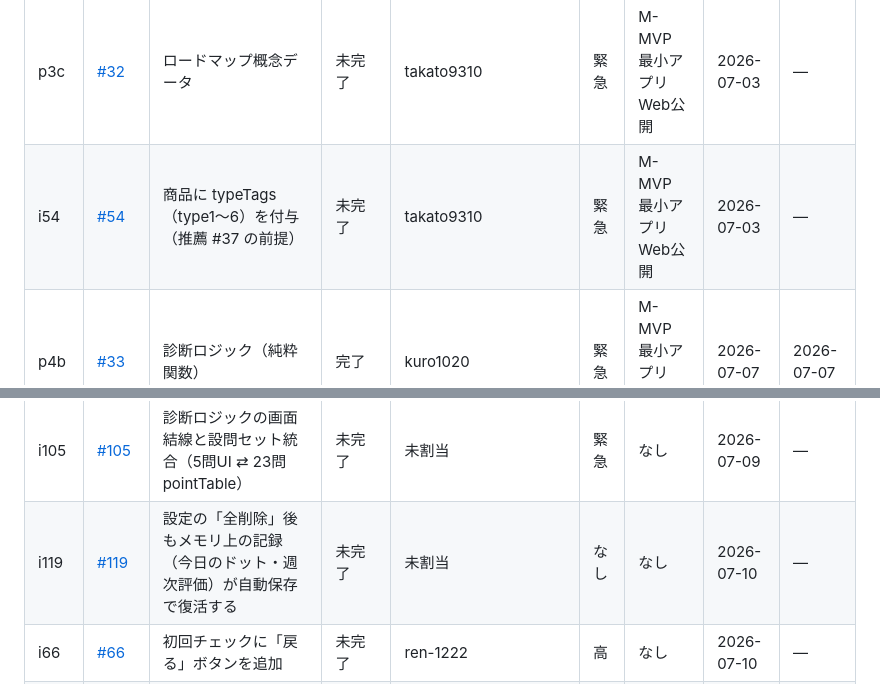
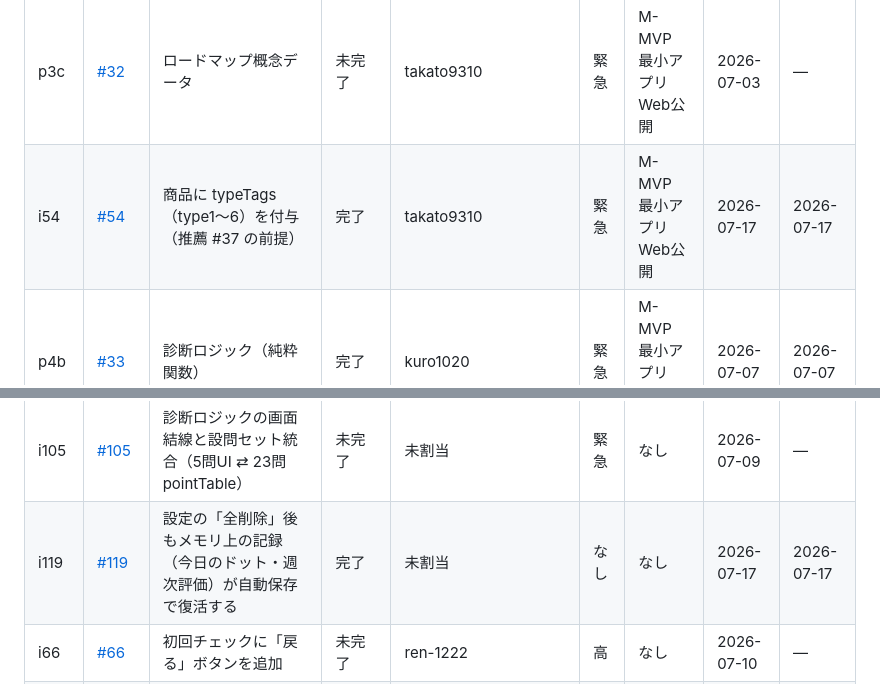
Before and after one commit to itiwoja/tazimagumi_dev_team, a Markdown page: docs/schedule/ガントチャート_v2.2.md, 2 parts joined by grey strips. GitHub-like rendering.

Commit message:
docs: GitHub Issue進捗をガントへ同期 (#147)
Co-authored-by: itiwoja <213806933+itiwoja@users.noreply.github.com>

```diff
--- a/docs/schedule/ガントチャート_v2.2.md
+++ b/docs/schedule/ガントチャート_v2.2.md
@@ -33,7 +33,7 @@
 | p3a | [#30](https://github.com/itiwoja/tazimagumi_dev_team/issues/30) | 商品マスター 最小整備&#40;15-20&#41; | 未完了 | takato9310 | 緊急 | M-MVP 最小アプリ Web公開 | 2026-07-03 | — |
 | p3b | [#31](https://github.com/itiwoja/tazimagumi_dev_team/issues/31) | 成分タグ・事実情報整備 | 未完了 | takato9310 | 緊急 | M-MVP 最小アプリ Web公開 | 2026-07-03 | — |
 | p3c | [#32](https://github.com/itiwoja/tazimagumi_dev_team/issues/32) | ロードマップ概念データ | 未完了 | takato9310 | 緊急 | M-MVP 最小アプリ Web公開 | 2026-07-03 | — |
-| i54 | [#54](https://github.com/itiwoja/tazimagumi_dev_team/issues/54) | 商品に typeTags（type1〜6）を付与（推薦 #37 の前提） | 未完了 | takato9310 | 緊急 | M-MVP 最小アプリ Web公開 | 2026-07-03 | — |
+| i54 | [#54](https://github.com/itiwoja/tazimagumi_dev_team/issues/54) | 商品に typeTags（type1〜6）を付与（推薦 #37 の前提） | 完了 | takato9310 | 緊急 | M-MVP 最小アプリ Web公開 | 2026-07-17 | 2026-07-17 |
 | p4b | [#33](https://github.com/itiwoja/tazimagumi_dev_team/issues/33) | 診断ロジック（純粋関数） | 完了 | kuro1020 | 緊急 | M-MVP 最小アプリ Web公開 | 2026-07-07 | 2026-07-07 |
 | p4a | [#34](https://github.com/itiwoja/tazimagumi_dev_team/issues/34) | SC-01 初回チェックUI | 完了 | ren-1222 | 緊急 | M-MVP 最小アプリ Web公開 | 2026-07-14 | 2026-07-14 |
 | p4g | [#35](https://github.com/itiwoja/tazimagumi_dev_team/issues/35) | ロードマップ生成ロジック | 完了 | kuro1020 | 緊急 | M-MVP 最小アプリ Web公開 | 2026-07-07 | 2026-07-07 |
@@ -41,7 +41,7 @@
 | p4d | [#38](https://github.com/itiwoja/tazimagumi_dev_team/issues/38) | SC-03 商品比較UI | 完了 | yourenputianjian-sketch | 緊急 | M-MVP 最小アプリ Web公開 | 2026-07-14 | 2026-07-14 |
 | p4f | [#40](https://github.com/itiwoja/tazimagumi_dev_team/issues/40) | ディスクレーマー共通部品 | 完了 | itiwoja | 緊急 | M-MVP 最小アプリ Web公開 | 2026-07-07 | 2026-07-07 |
 | i105 | [#105](https://github.com/itiwoja/tazimagumi_dev_team/issues/105) | 診断ロジックの画面結線と設問セット統合（5問UI ⇄ 23問 pointTable） | 未完了 | 未割当 | 緊急 | なし | 2026-07-09 | — |
-| i119 | [#119](https://github.com/itiwoja/tazimagumi_dev_team/issues/119) | 設定の「全削除」後もメモリ上の記録（今日のドット・週次評価）が自動保存で復活する | 未完了 | 未割当 | なし | なし | 2026-07-10 | — |
+| i119 | [#119](https://github.com/itiwoja/tazimagumi_dev_team/issues/119) | 設定の「全削除」後もメモリ上の記録（今日のドット・週次評価）が自動保存で復活する | 完了 | 未割当 | なし | なし | 2026-07-17 | 2026-07-17 |
 | i66 | [#66](https://github.com/itiwoja/tazimagumi_dev_team/issues/66) | 初回チェックに「戻る」ボタンを追加 | 未完了 | ren-1222 | 高 | なし | 2026-07-10 | — |
 | i60 | [#60](https://github.com/itiwoja/tazimagumi_dev_team/issues/60) | 診断結果に連動した動的ロードマップ生成 | 未完了 | kuro1020, ren-1222 | 緊急 | なし | 2026-07-03 | — |
 | p4c | [#36](https://github.com/itiwoja/tazimagumi_dev_team/issues/36) | SC-02 ロードマップUI | 未完了 | ren-1222 | 緊急 | M-MVP 最小アプリ Web公開 | 2026-07-03 | — |
```
Also changed, not shown: other parts of docs/schedule/ガントチャート_v2.2.md (+3 -3 lines).
